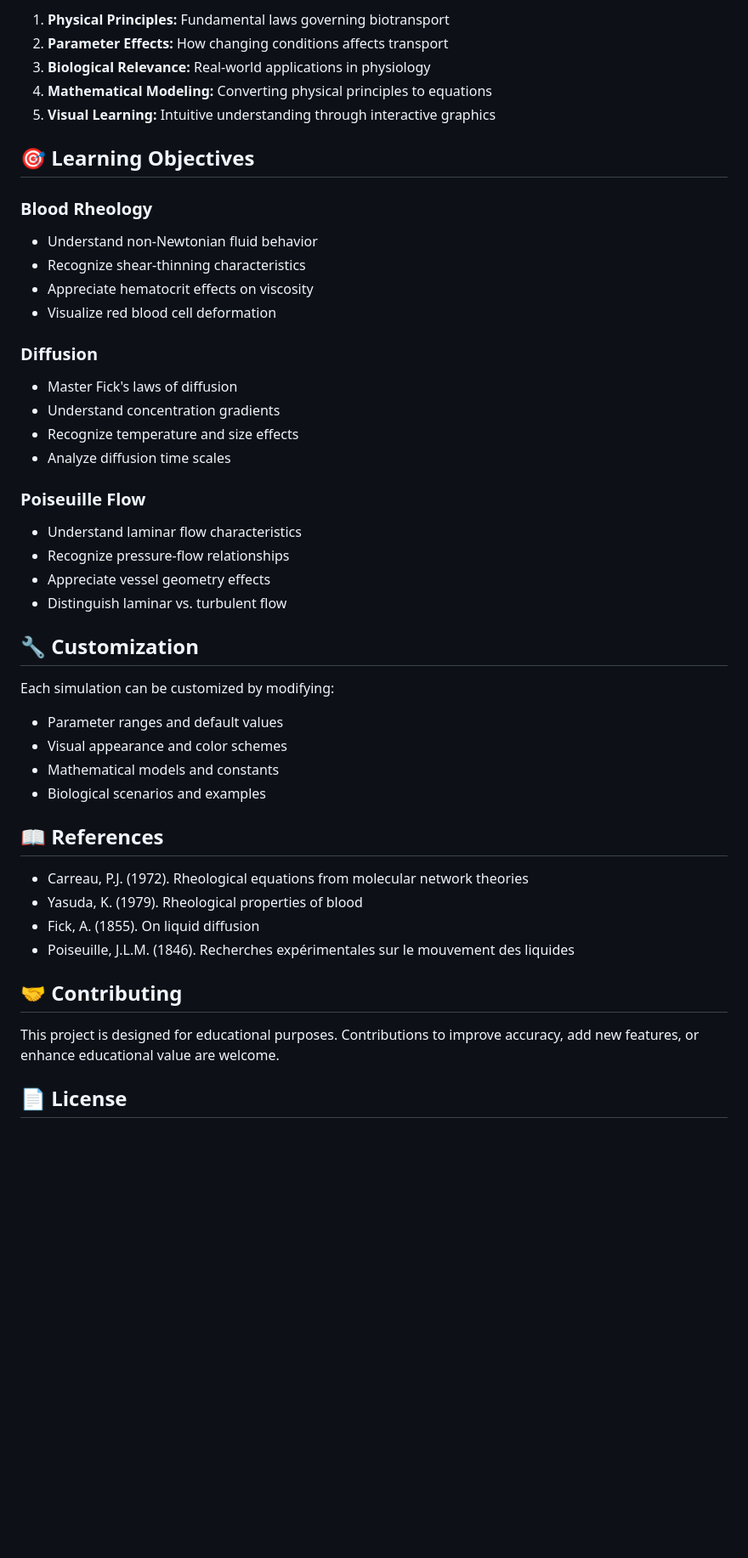
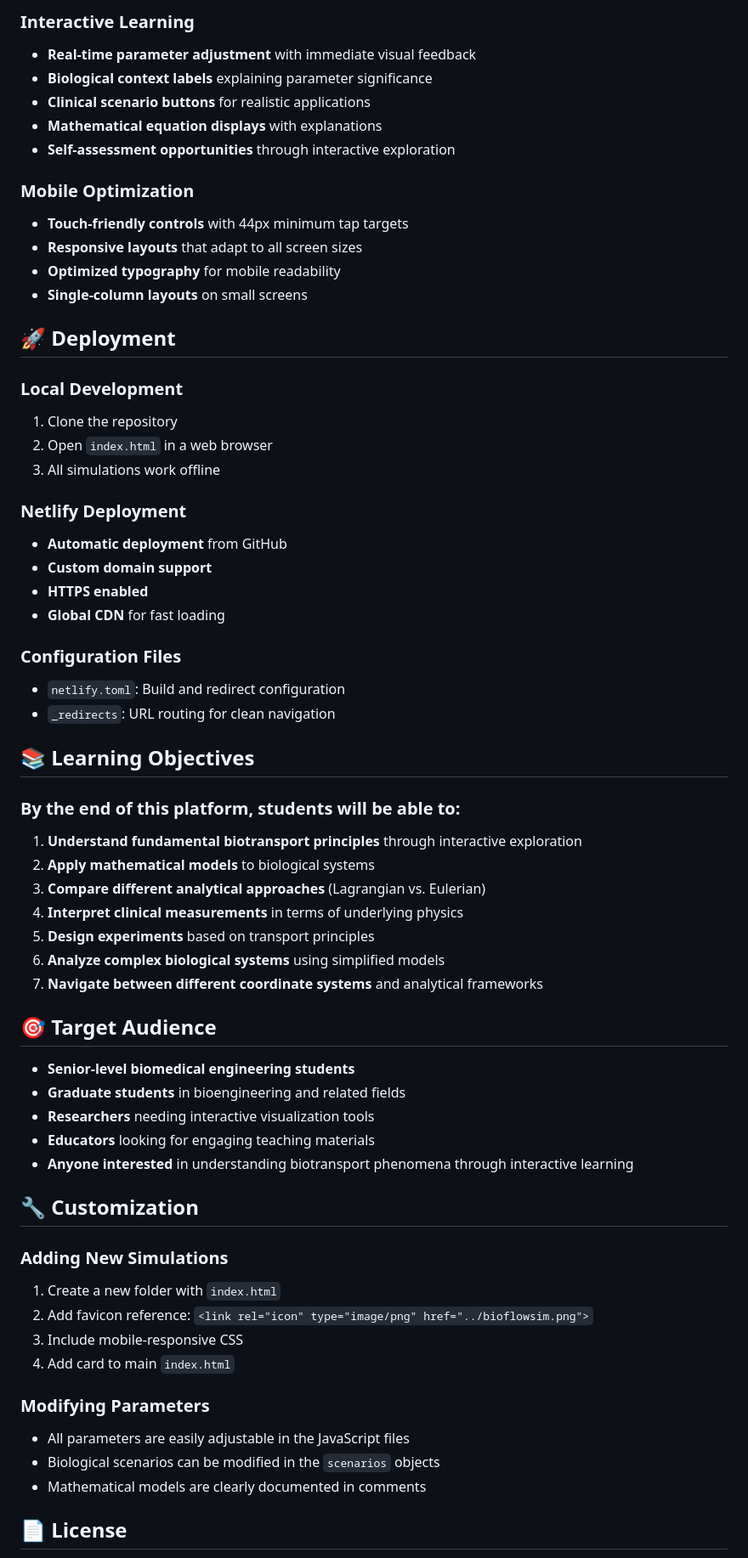
Before and after one commit to claytok/bioflow-sims, a Markdown page: README.md, the part around the change printed below. Shown: that part at 85% size. GitHub-like rendering; blank space fills up the shorter version.

```diff
--- a/README.md
+++ b/README.md
@@ -105,48 +191,65 @@ These simulations help students understand:
 
-1. **Physical Principles:** Fundamental laws governing biotransport
-2. **Parameter Effects:** How changing conditions affects transport
-3. **Biological Relevance:** Real-world applications in physiology
-4. **Mathematical Modeling:** Converting physical principles to equations
-5. **Visual Learning:** Intuitive understanding through interactive graphics
+### Interactive Learning
+- **Real-time parameter adjustment** with immediate visual feedback
+- **Biological context labels** explaining parameter significance
+- **Clinical scenario buttons** for realistic applications
+- **Mathematical equation displays** with explanations
+- **Self-assessment opportunities** through interactive exploration
 
-## 🎯 Learning Objectives
+### Mobile Optimization
+- **Touch-friendly controls** with 44px minimum tap targets
+- **Responsive layouts** that adapt to all screen sizes
+- **Optimized typography** for mobile readability
+- **Single-column layouts** on small screens
 
-### Blood Rheology
-- Understand non-Newtonian fluid behavior
-- Recognize shear-thinning characteristics
-- Appreciate hematocrit effects on viscosity
-- Visualize red blood cell deformation
+## 🚀 Deployment
 
-### Diffusion
-- Master Fick's laws of diffusion
-- Understand concentration gradients
-- Recognize temperature and size effects
-- Analyze diffusion time scales
+### Local Development
+1. Clone the repository
+2. Open `index.html` in a web browser
+3. All simulations work offline
 
-### Poiseuille Flow
-- Understand laminar flow characteristics
-- Recognize pressure-flow relationships
-- Appreciate vessel geometry effects
-- Distinguish laminar vs. turbulent flow
+### Netlify Deployment
+- **Automatic deployment** from GitHub
+- **Custom domain support**
+- **HTTPS enabled**
+- **Global CDN** for fast loading
+
+### Configuration Files
+- `netlify.toml`: Build and redirect configuration
+- `_redirects`: URL routing for clean navigation
+
+## 📚 Learning Objectives
+
+### By the end of this platform, students will be able to:
+1. **Understand fundamental biotransport principles** through interactive exploration
+2. **Apply mathematical models** to biological systems
+3. **Compare different analytical approaches** (Lagrangian vs. Eulerian)
+4. **Interpret clinical measurements** in terms of underlying physics
+5. **Design experiments** based on transport principles
+6. **Analyze complex biological systems** using simplified models
+7. **Navigate between different coordinate systems** and analytical frameworks
+
+## 🎯 Target Audience
+
+- **Senior-level biomedical engineering students**
+- **Graduate students** in bioengineering and related fields
+- **Researchers** needing interactive visualization tools
+- **Educators** looking for engaging teaching materials
+- **Anyone interested** in understanding biotransport phenomena through interactive learning
 
 ## 🔧 Customization
 
-Each simulation can be customized by modifying:
-- Parameter ranges and default values
-- Visual appearance and color schemes
-- Mathematical models and constants
-- Biological scenarios and examples
+### Adding New Simulations
+1. Create a new folder with `index.html`
+2. Add favicon reference: `<link rel="icon" type="image/png" href="../bioflowsim.png">`
+3. Include mobile-responsive CSS
+4. Add card to main `index.html`
 
-## 📖 References
-
-- Carreau, P.J. (1972). Rheological equations from molecular network theories
-- Yasuda, K. (1979). Rheological properties of blood
-- Fick, A. (1855). On liquid diffusion
-- Poiseuille, J.L.M. (1846). Recherches expérimentales sur le mouvement des liquides
-
-## 🤝 Contributing
-
-This project is designed for educational purposes. Contributions to improve accuracy, add new features, or enhance educational value are welcome.
+### Modifying Parameters
+- All parameters are easily adjustable in the JavaScript files
+- Biological scenarios can be modified in the `scenarios` objects
+- Mathematical models are clearly documented in comments
 
 ## 📄 License
 
```
Also changed, not shown: other parts of README.md (+150 -60 lines).
